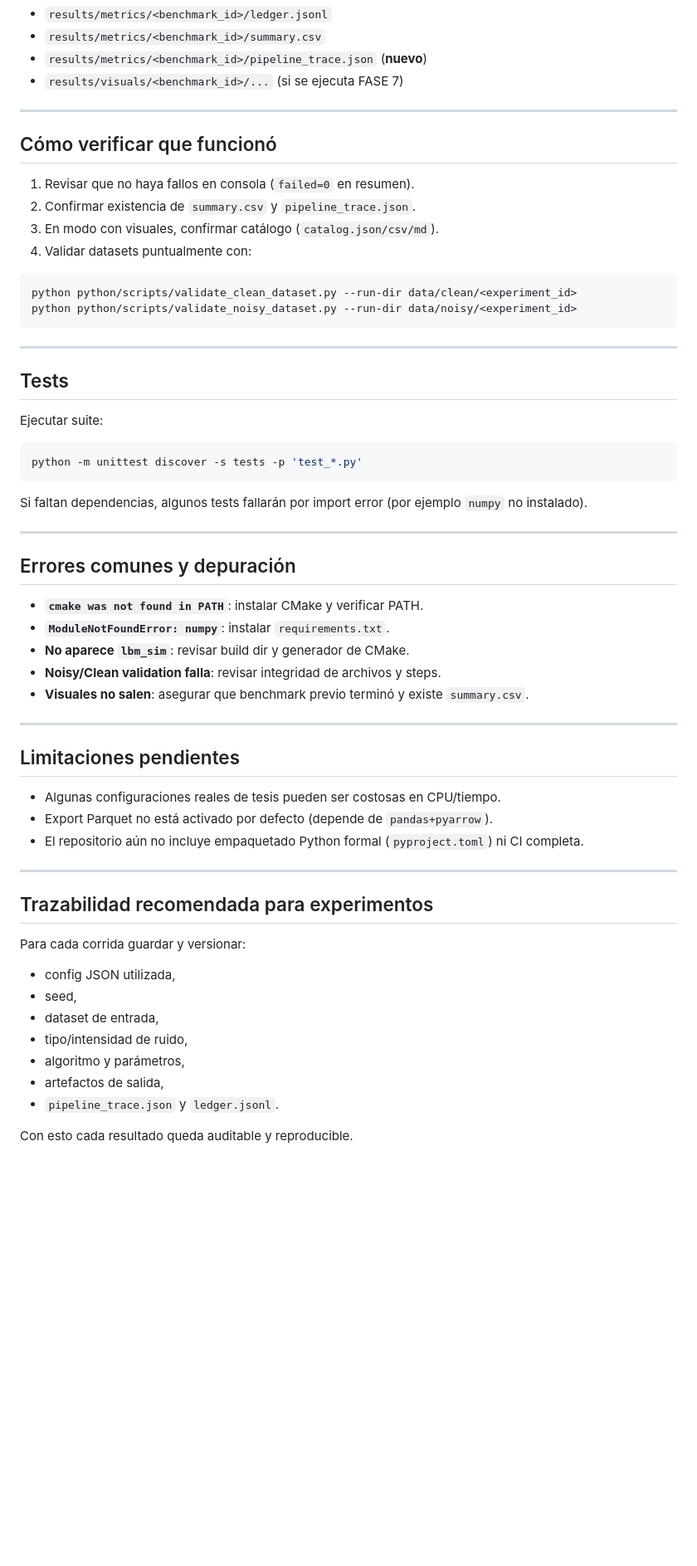
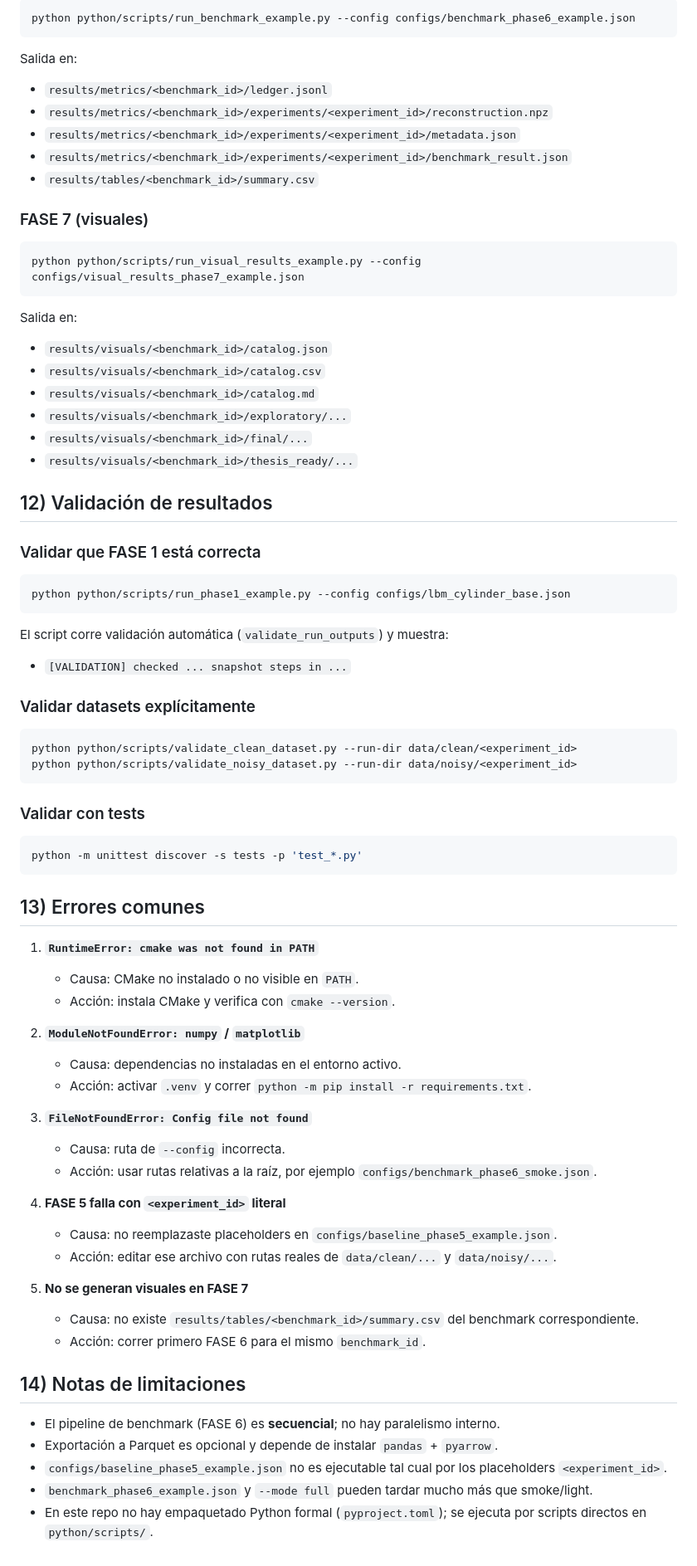
Before and after one commit to giovannyTorres/lbm-rpca-dmd_reissued, a Markdown page: README.md, the part around one of its changes. Shown at 83% size. Drawn GitHub-style; blank space fills up the shorter version.

Commit message:
docs: rework README with concrete local run guide

````diff
--- a/README.md
+++ b/README.md
@@ -125,63 +242,81 @@ Qué ejecuta:
+```bash
+python python/scripts/run_benchmark_example.py --config configs/benchmark_phase6_example.json
+```
+
+Salida en:
+
 - `results/metrics/<benchmark_id>/ledger.jsonl`
-- `results/metrics/<benchmark_id>/summary.csv`
-- `results/metrics/<benchmark_id>/pipeline_trace.json` (**nuevo**)
-- `results/visuals/<benchmark_id>/...` (si se ejecuta FASE 7)
+- `results/metrics/<benchmark_id>/experiments/<experiment_id>/reconstruction.npz`
+- `results/metrics/<benchmark_id>/experiments/<experiment_id>/metadata.json`
+- `results/metrics/<benchmark_id>/experiments/<experiment_id>/benchmark_result.json`
+- `results/tables/<benchmark_id>/summary.csv`
 
----
+### FASE 7 (visuales)
 
-## Cómo verificar que funcionó
+```bash
+python python/scripts/run_visual_results_example.py --config configs/visual_results_phase7_example.json
+```
 
-1. Revisar que no haya fallos en consola (`failed=0` en resumen).
-2. Confirmar existencia de `summary.csv` y `pipeline_trace.json`.
-3. En modo con visuales, confirmar catálogo (`catalog.json/csv/md`).
-4. Validar datasets puntualmente con:
+Salida en:
+
+- `results/visuals/<benchmark_id>/catalog.json`
+- `results/visuals/<benchmark_id>/catalog.csv`
+- `results/visuals/<benchmark_id>/catalog.md`
+- `results/visuals/<benchmark_id>/exploratory/...`
+- `results/visuals/<benchmark_id>/final/...`
+- `results/visuals/<benchmark_id>/thesis_ready/...`
+
+## 12) Validación de resultados
+
+### Validar que FASE 1 está correcta
+
+```bash
+python python/scripts/run_phase1_example.py --config configs/lbm_cylinder_base.json
+```
+
+El script corre validación automática (`validate_run_outputs`) y muestra:
+
+- `[VALIDATION] checked ... snapshot steps in ...`
+
+### Validar datasets explícitamente
 
 ```bash
 python python/scripts/validate_clean_dataset.py --run-dir data/clean/<experiment_id>
 python python/scripts/validate_noisy_dataset.py --run-dir data/noisy/<experiment_id>
 ```
 
----
-
-## Tests
-
-Ejecutar suite:
+### Validar con tests
 
 ```bash
 python -m unittest discover -s tests -p 'test_*.py'
 ```
 
-Si faltan dependencias, algunos tests fallarán por import error (por ejemplo `numpy` no instalado).
+## 13) Errores comunes
 
----
+1. **`RuntimeError: cmake was not found in PATH`**
+   - Causa: CMake no instalado o no visible en `PATH`.
+   - Acción: instala CMake y verifica con `cmake --version`.
 
-## Errores comunes y depuración
+2. **`ModuleNotFoundError: numpy` / `matplotlib`**
+   - Causa: dependencias no instaladas en el entorno activo.
+   - Acción: activar `.venv` y correr `python -m pip install -r requirements.txt`.
 
-- **`cmake was not found in PATH`**: instalar CMake y verificar PATH.
-- **`ModuleNotFoundError: numpy`**: instalar `requirements.txt`.
-- **No aparece `lbm_sim`**: revisar build dir y generador de CMake.
-- **Noisy/Clean validation falla**: revisar integridad de archivos y steps.
-- **Visuales no salen**: asegurar que benchmark previo terminó y existe `summary.csv`.
+3. **`FileNotFoundError: Config file not found`**
+   - Causa: ruta de `--config` incorrecta.
+   - Acción: usar rutas relativas a la raíz, por ejemplo `configs/benchmark_phase6_smoke.json`.
 
----
+4. **FASE 5 falla con `<experiment_id>` literal**
+   - Causa: no reemplazaste placeholders en `configs/baseline_phase5_example.json`.
+   - Acción: editar ese archivo con rutas reales de `data/clean/...` y `data/noisy/...`.
 
-## Limitaciones pendientes
+5. **No se generan visuales en FASE 7**
+   - Causa: no existe `results/tables/<benchmark_id>/summary.csv` del benchmark correspondiente.
+   - Acción: correr primero FASE 6 para el mismo `benchmark_id`.
 
-- Algunas configuraciones reales de tesis pueden ser costosas en CPU/tiempo.
-- Export Parquet no está activado por defecto (depende de `pandas+pyarrow`).
-- El repositorio aún no incluye empaquetado Python formal (`pyproject.toml`) ni CI completa.
+## 14) Notas de limitaciones
 
----
-
-## Trazabilidad recomendada para experimentos
-
-Para cada corrida guardar y versionar:
-- config JSON utilizada,
-- seed,
-- dataset de entrada,
-- tipo/intensidad de ruido,
-- algoritmo y parámetros,
-- artefactos de salida,
-- `pipeline_trace.json` y `ledger.jsonl`.
-
-Con esto cada resultado queda auditable y reproducible.
+- El pipeline de benchmark (FASE 6) es **secuencial**; no hay paralelismo interno.
+- Exportación a Parquet es opcional y depende de instalar `pandas` + `pyarrow`.
+- `configs/baseline_phase5_example.json` no es ejecutable tal cual por los placeholders `<experiment_id>`.
+- `benchmark_phase6_example.json` y `--mode full` pueden tardar mucho más que smoke/light.
+- En este repo no hay empaquetado Python formal (`pyproject.toml`); se ejecuta por scripts directos en `python/scripts/`.
````
Also changed, not shown: other parts of README.md (+199 -82 lines).
